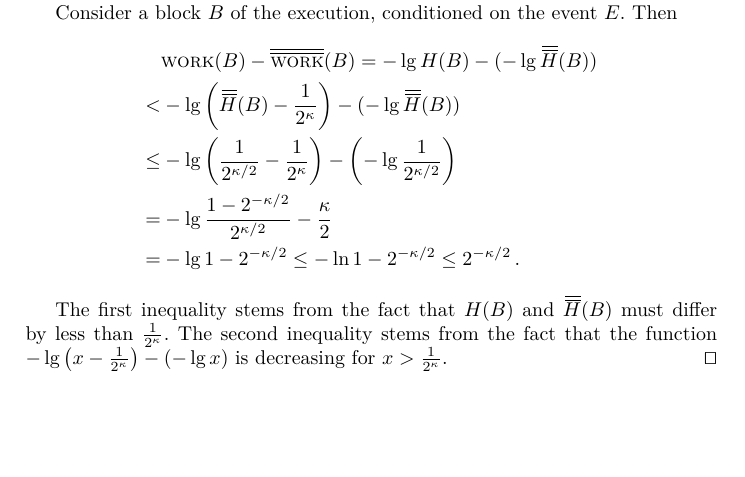
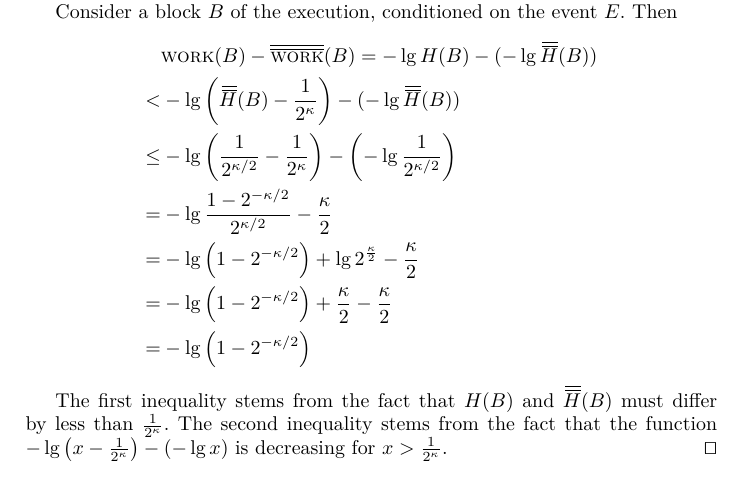
Before and after one commit to commonprefix/poem, a LaTeX paper (poem.tex, which reads analysis.tex): part of page 18 of 35, cut so that both start at the same text, the shorter picture padded with empty space. Compiled offline with XeLaTeX.

Commit message:
Erase incorrect math in Block Work Approximation lemma

```diff
--- a/analysis.tex
+++ b/analysis.tex
@@ -383,7 +383,10 @@ close to its real work.
        <& -\lg\left(\rH(B) - \frac{1}{2^\kappa}\right) - (-\lg \rH(B))\\
     \leq& -\lg\left(\frac{1}{2^{\kappa/2}} - \frac{1}{2^\kappa}\right) - \left(-\lg{\frac{1}{2^{\kappa/2}}}\right)\\
        =& -\lg\frac{1 - 2^{-\kappa/2}}{2^{\kappa/2}} - \frac{\kappa}{2} \\
-       =& -\lg{1 - 2^{-\kappa/2}} \leq -\ln{1 - 2^{-\kappa/2}} \leq 2^{-\kappa/2}\,.
+       =& -\lg\left({1 - 2^{-\kappa/2}}\right) + \lg2^{\frac{\kappa}{2}} - \frac{\kappa}{2} \\
+       =& -\lg\left({1 - 2^{-\kappa/2}}\right) + \frac{\kappa}{2} - \frac{\kappa}{2} \\
+       =& -\lg\left({1 - 2^{-\kappa/2}}\right)
+       % TODO: Fix the proof
   \end{align*}
 
   The first inequality stems from the fact that $H(B)$ and $\rH(B)$ must
```
